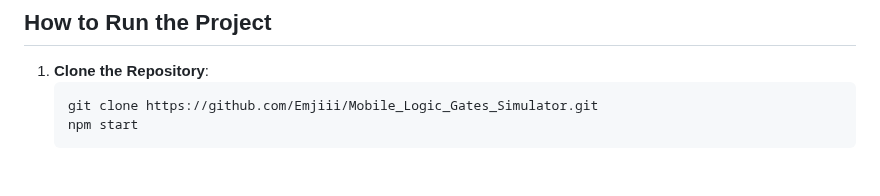
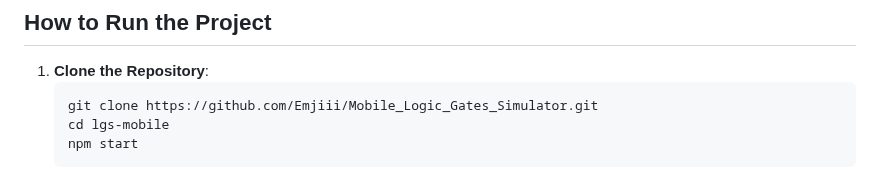
Before and after one commit to Emjiii/Mobile_Logic_Gates_Simulator, a Markdown page: README.md, the part around the change. GitHub-like rendering.

````diff
--- a/README.md
+++ b/README.md
@@ -70,5 +70,6 @@ These gates form the foundation for constructing intricate circuits powering eve
 1. **Clone the Repository**:
    ```bash
    git clone https://github.com/Emjiii/Mobile_Logic_Gates_Simulator.git
+   cd lgs-mobile
    npm start
    ```
````
